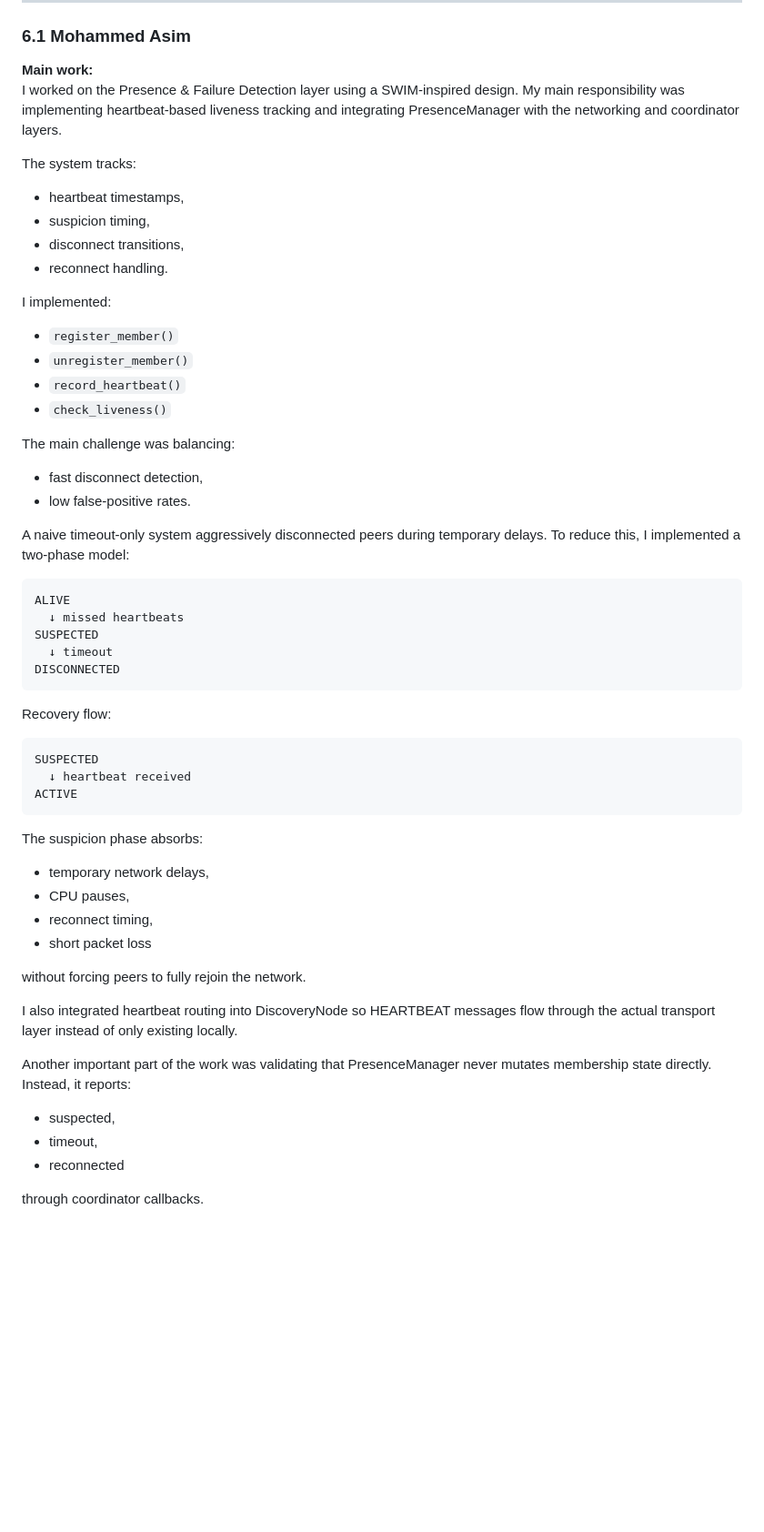
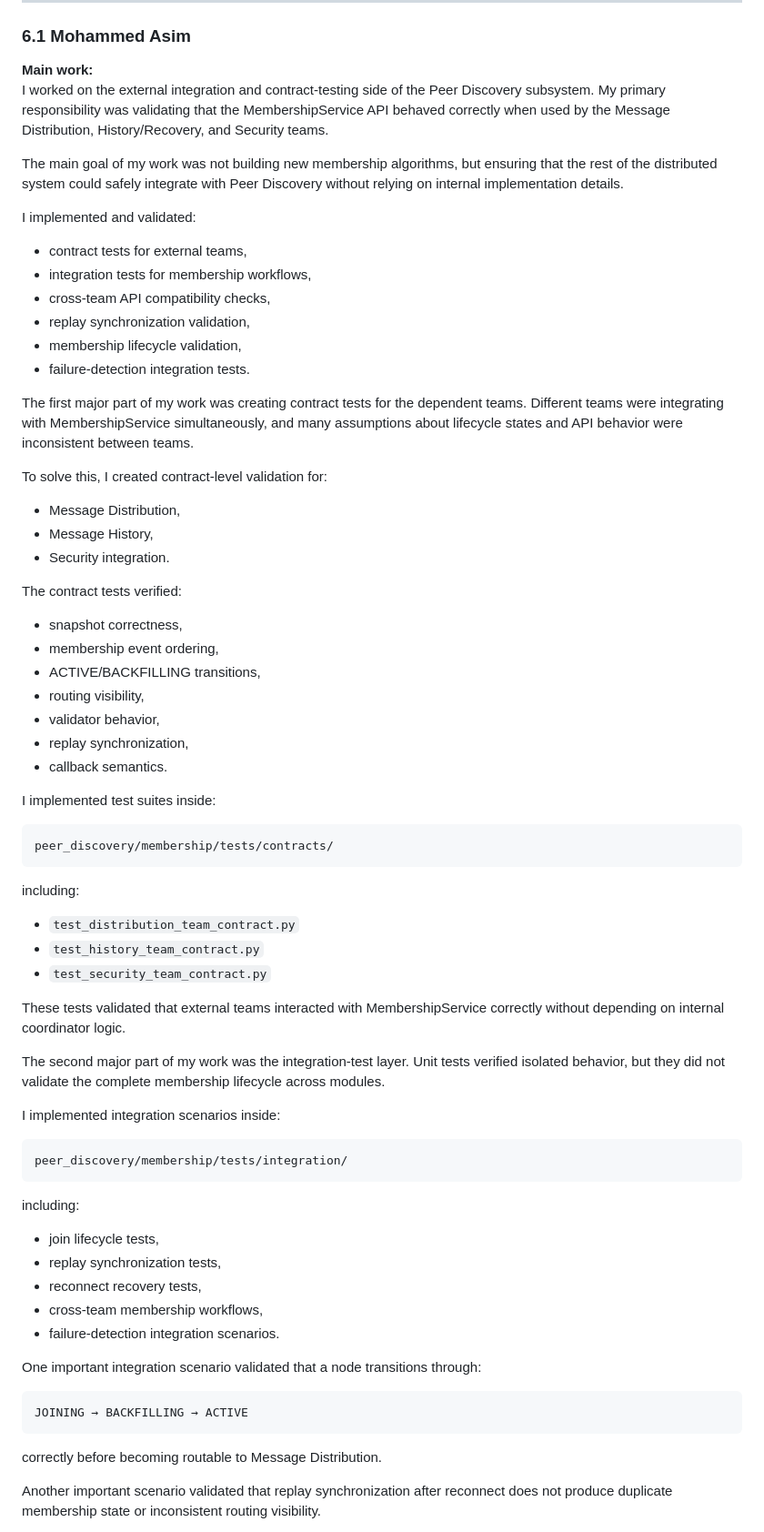
Before and after one commit to thatoneguy01/PeerChat, a Markdown page: docs/peer_discovery_final_report.md, the part around one of its changes. Shown at 91% size. GitHub-like rendering; blank space fills up the shorter version.

````diff
--- a/docs/peer_discovery_final_report.md
+++ b/docs/peer_discovery_final_report.md
@@ -190,56 +190,69 @@ Many of these failures were discovered only after integrating with other teams.
 ### 6.1 Mohammed Asim
 
 **Main work:**
-I worked on the Presence & Failure Detection layer using a SWIM-inspired design. My main responsibility was implementing heartbeat-based liveness tracking and integrating PresenceManager with the networking and coordinator layers.
+I worked on the external integration and contract-testing side of the Peer Discovery subsystem. My primary responsibility was validating that the MembershipService API behaved correctly when used by the Message Distribution, History/Recovery, and Security teams.
 
-The system tracks:
-- heartbeat timestamps,
-- suspicion timing,
-- disconnect transitions,
-- reconnect handling.
+The main goal of my work was not building new membership algorithms, but ensuring that the rest of the distributed system could safely integrate with Peer Discovery without relying on internal implementation details.
 
-I implemented:
-- `register_member()`
-- `unregister_member()`
-- `record_heartbeat()`
-- `check_liveness()`
+I implemented and validated:
+- contract tests for external teams,
+- integration tests for membership workflows,
+- cross-team API compatibility checks,
+- replay synchronization validation,
+- membership lifecycle validation,
+- failure-detection integration tests.
 
-The main challenge was balancing:
-- fast disconnect detection,
-- low false-positive rates.
+The first major part of my work was creating contract tests for the dependent teams. Different teams were integrating with MembershipService simultaneously, and many assumptions about lifecycle states and API behavior were inconsistent between teams.
 
-A naive timeout-only system aggressively disconnected peers during temporary delays. To reduce this, I implemented a two-phase model:
+To solve this, I created contract-level validation for:
+- Message Distribution,
+- Message History,
+- Security integration.
+
+The contract tests verified:
+- snapshot correctness,
+- membership event ordering,
+- ACTIVE/BACKFILLING transitions,
+- routing visibility,
+- validator behavior,
+- replay synchronization,
+- callback semantics.
+
+I implemented test suites inside:
 
 ```text
-ALIVE
-  ↓ missed heartbeats
-SUSPECTED
-  ↓ timeout
-DISCONNECTED
+peer_discovery/membership/tests/contracts/
 ```
 
-Recovery flow:
+including:
+- `test_distribution_team_contract.py`
+- `test_history_team_contract.py`
+- `test_security_team_contract.py`
+
+These tests validated that external teams interacted with MembershipService correctly without depending on internal coordinator logic.
+
+The second major part of my work was the integration-test layer. Unit tests verified isolated behavior, but they did not validate the complete membership lifecycle across modules.
+
+I implemented integration scenarios inside:
 
 ```text
-SUSPECTED
-  ↓ heartbeat received
-ACTIVE
+peer_discovery/membership/tests/integration/
 ```
 
-The suspicion phase absorbs:
-- temporary network delays,
-- CPU pauses,
-- reconnect timing,
-- short packet loss
+including:
+- join lifecycle tests,
+- replay synchronization tests,
+- reconnect recovery tests,
+- cross-team membership workflows,
+- failure-detection integration scenarios.
 
-without forcing peers to fully rejoin the network.
+One important integration scenario validated that a node transitions through:
 
-I also integrated heartbeat routing into DiscoveryNode so HEARTBEAT messages flow through the actual transport layer instead of only existing locally.
+```text
+JOINING → BACKFILLING → ACTIVE
+```
 
-Another important part of the work was validating that PresenceManager never mutates membership state directly. Instead, it reports:
-- suspected,
-- timeout,
-- reconnected
+correctly before becoming routable to Message Distribution.
 
-through coordinator callbacks.
+Another important scenario validated that replay synchronization after reconnect does not produce duplicate membership state or inconsistent routing visibility.
 
````
Also changed, not shown: other parts of docs/peer_discovery_final_report.md (+58 -19 lines).
